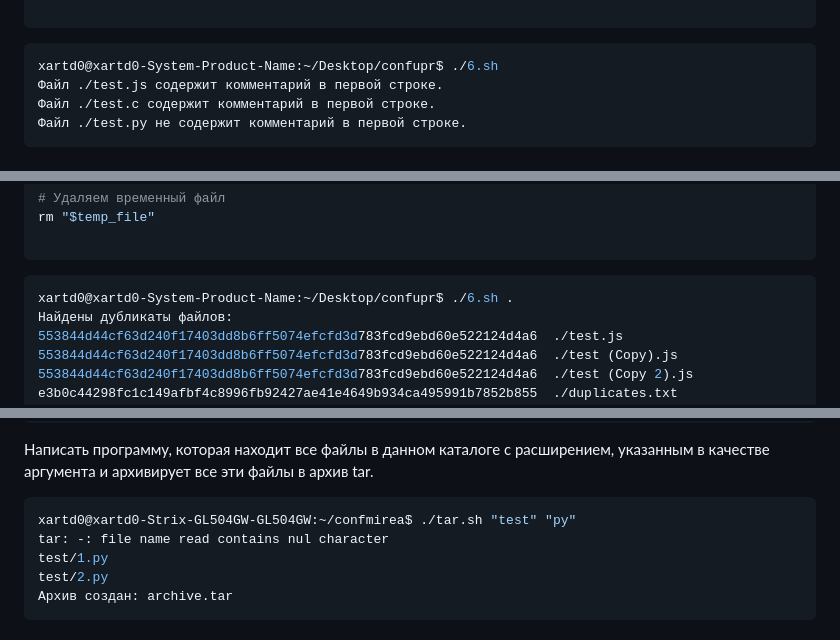
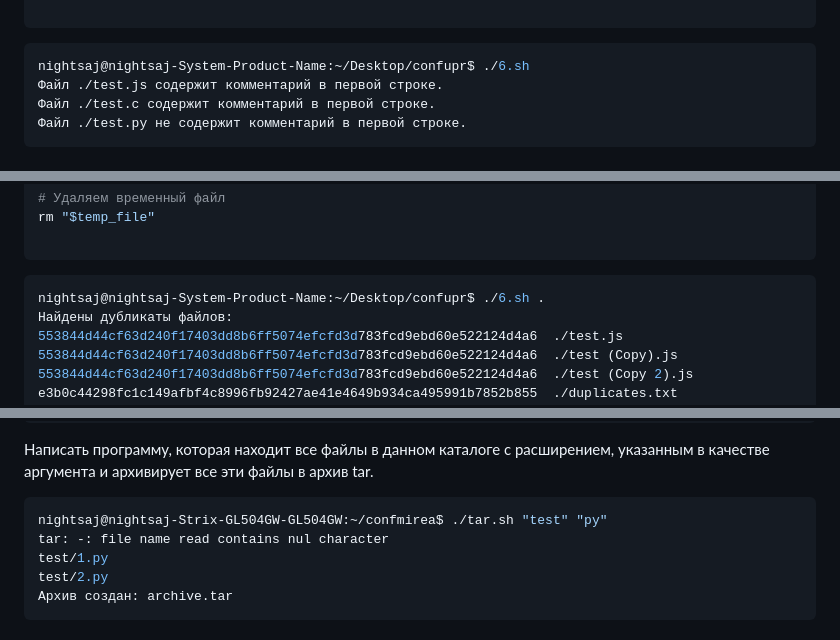
Before and after one commit to VadimAot/skvCM, a Markdown page: pr1.md, 3 parts joined by grey strips. GitHub-like rendering.

````diff
--- a/pr1.md
+++ b/pr1.md
@@ -170,7 +168,7 @@ done
 ```
 
 ```bash
-xartd0@xartd0-System-Product-Name:~/Desktop/confupr$ ./6.sh
+nightsaj@nightsaj-System-Product-Name:~/Desktop/confupr$ ./6.sh
 Файл ./test.js содержит комментарий в первой строке.
 Файл ./test.c содержит комментарий в первой строке.
 Файл ./test.py не содержит комментарий в первой строке.
@@ -205,7 +203,7 @@ rm "$temp_file"
 ```
 
 ```bash
-xartd0@xartd0-System-Product-Name:~/Desktop/confupr$ ./6.sh .
+nightsaj@nightsaj-System-Product-Name:~/Desktop/confupr$ ./6.sh .
 Найдены дубликаты файлов:
 553844d44cf63d240f17403dd8b6ff5074efcfd3d783fcd9ebd60e522124d4a6  ./test.js
 553844d44cf63d240f17403dd8b6ff5074efcfd3d783fcd9ebd60e522124d4a6  ./test (Copy).js
@@ -244,7 +242,7 @@ echo "Архив создан: $archive_name"
 
 Написать программу, которая находит все файлы в данном каталоге с расширением, указанным в качестве аргумента и архивирует все эти файлы в архив tar.
 ```bash
-xartd0@xartd0-Strix-GL504GW-GL504GW:~/confmirea$ ./tar.sh "test" "py"
+nightsaj@nightsaj-Strix-GL504GW-GL504GW:~/confmirea$ ./tar.sh "test" "py"
 tar: -: file name read contains nul character
 test/1.py
 test/2.py
````
Also changed, not shown: other parts of pr1.md (+9 -11 lines).
